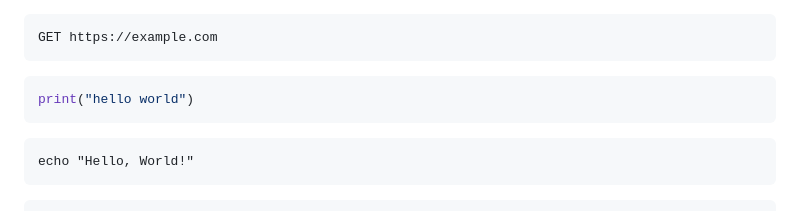
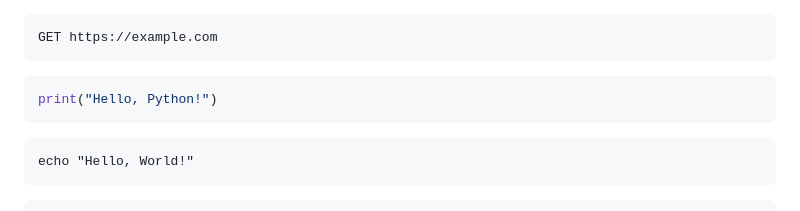
Before and after one commit to josephbergevin/codebook-md, a Markdown page: example.md, the part around the change. GitHub-like rendering.

Commit message:
docs(example): clarify the python cell output
Co-Authored-By: Claude Opus 5 <noreply@anthropic.com>

````diff
--- a/example.md
+++ b/example.md
@@ -141,7 +141,7 @@ GET https://example.com
 ```
 
 ```python
-print("hello world")
+print("Hello, Python!")
 ```
 
 ```shellscript
````
